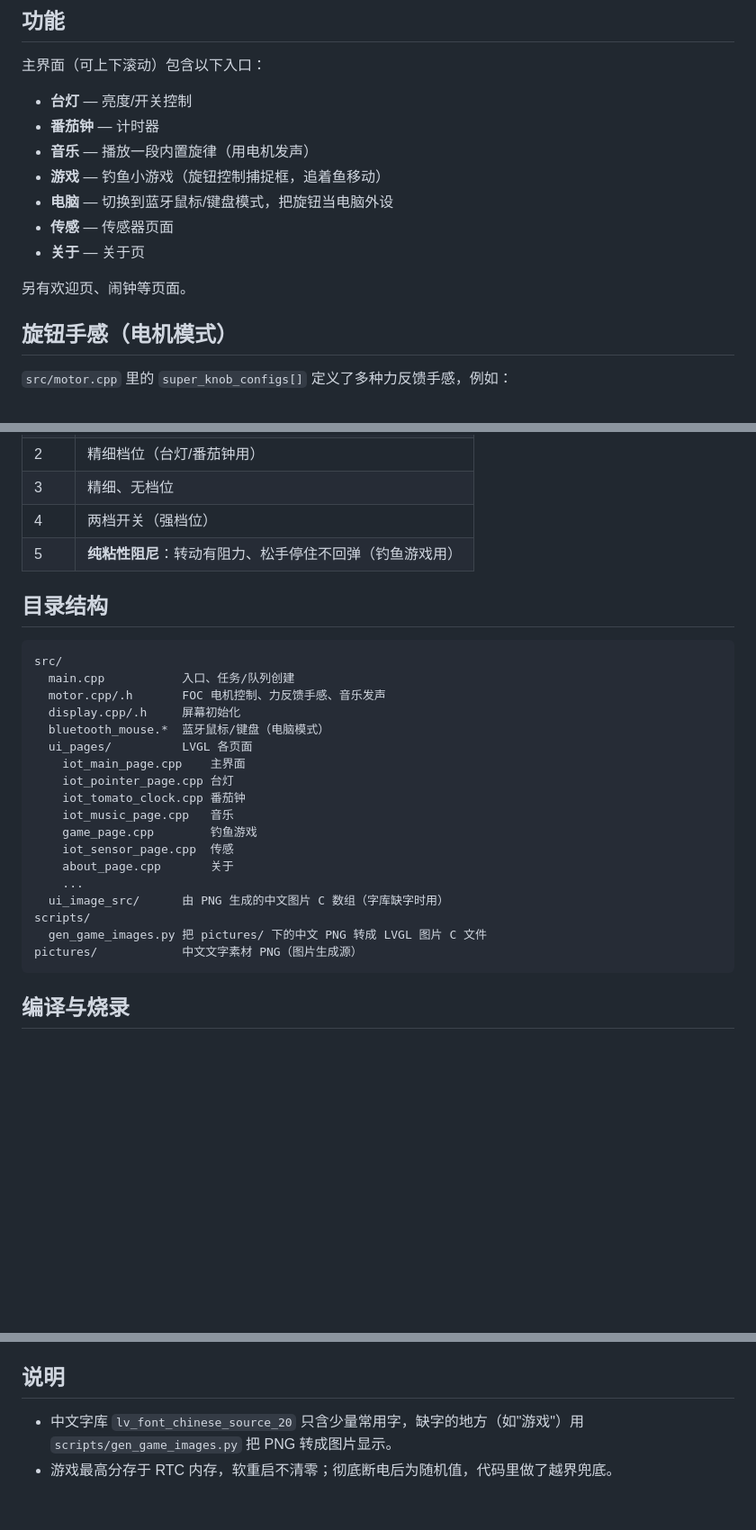
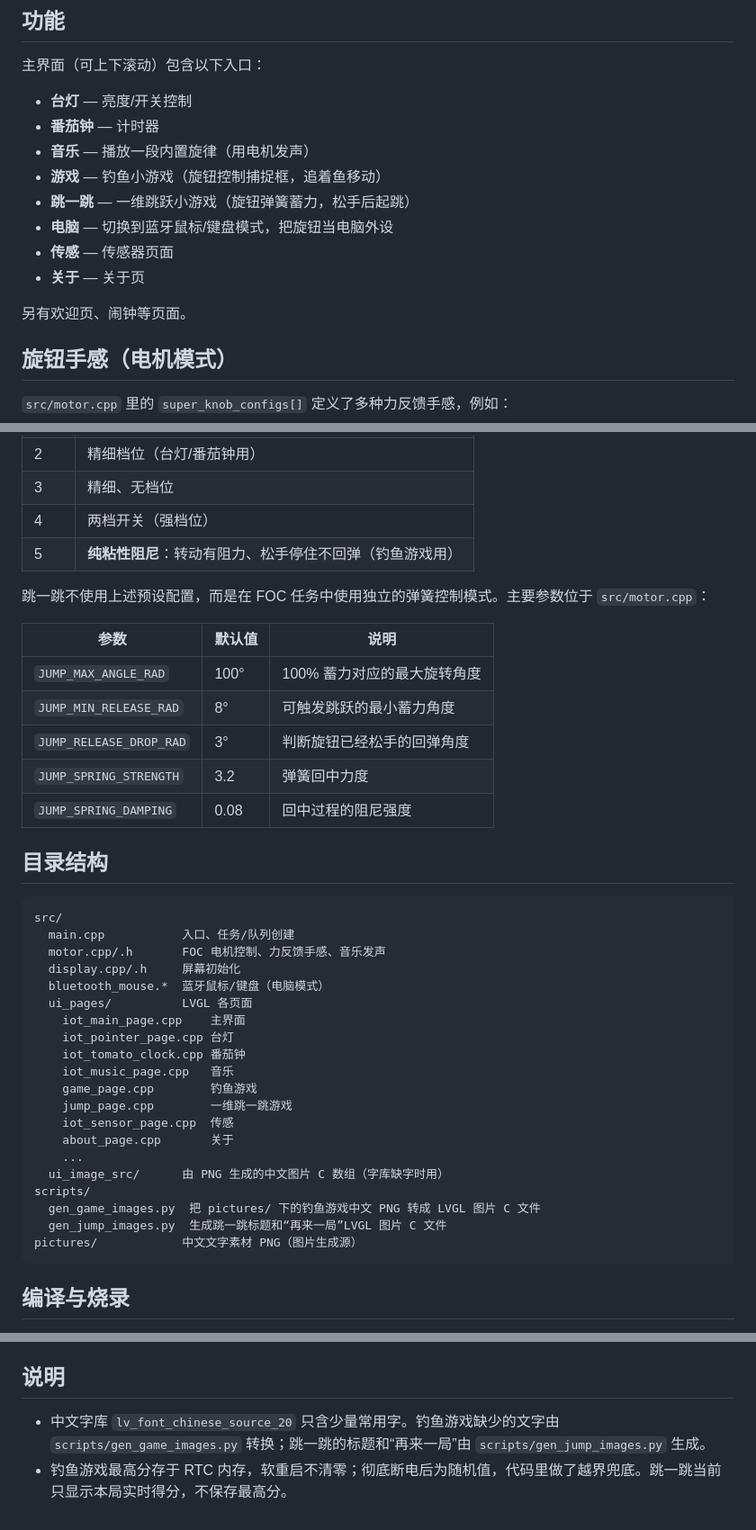
Before and after one commit to lyl-zju/superknob_demo, a Markdown page: README.md, 3 parts joined by grey strips. Shown at 90% size. Drawn GitHub-style; blank space fills up the shorter version.

Commit message:
更新readme

````diff
--- a/README.md
+++ b/README.md
@@ -32,11 +32,13 @@
 - **番茄钟** — 计时器
 - **音乐** — 播放一段内置旋律（用电机发声）
 - **游戏** — 钓鱼小游戏（旋钮控制捕捉框，追着鱼移动）
+- **跳一跳** — 一维跳跃小游戏（旋钮弹簧蓄力，松手后起跳）
 - **电脑** — 切换到蓝牙鼠标/键盘模式，把旋钮当电脑外设
 - **传感** — 传感器页面
 - **关于** — 关于页
 
 另有欢迎页、闹钟等页面。
+
 
 ## 旋钮手感（电机模式）
 
@@ -50,6 +52,16 @@
 | 3 | 精细、无档位 |
 | 4 | 两档开关（强档位） |
 | 5 | **纯粘性阻尼**：转动有阻力、松手停住不回弹（钓鱼游戏用） |
+
+跳一跳不使用上述预设配置，而是在 FOC 任务中使用独立的弹簧控制模式。主要参数位于 `src/motor.cpp`：
+
+| 参数 | 默认值 | 说明 |
+|------|--------|------|
+| `JUMP_MAX_ANGLE_RAD` | 100° | 100% 蓄力对应的最大旋转角度 |
+| `JUMP_MIN_RELEASE_RAD` | 8° | 可触发跳跃的最小蓄力角度 |
+| `JUMP_RELEASE_DROP_RAD` | 3° | 判断旋钮已经松手的回弹角度 |
+| `JUMP_SPRING_STRENGTH` | 3.2 | 弹簧回中力度 |
+| `JUMP_SPRING_DAMPING` | 0.08 | 回中过程的阻尼强度 |
 
 ## 目录结构
 
@@ -65,12 +77,14 @@ src/
     iot_tomato_clock.cpp 番茄钟
     iot_music_page.cpp   音乐
     game_page.cpp        钓鱼游戏
+    jump_page.cpp        一维跳一跳游戏
     iot_sensor_page.cpp  传感
     about_page.cpp       关于
     ...
   ui_image_src/      由 PNG 生成的中文图片 C 数组（字库缺字时用）
 scripts/
-  gen_game_images.py 把 pictures/ 下的中文 PNG 转成 LVGL 图片 C 文件
+  gen_game_images.py  把 pictures/ 下的钓鱼游戏中文 PNG 转成 LVGL 图片 C 文件
+  gen_jump_images.py  生成跳一跳标题和“再来一局”LVGL 图片 C 文件
 pictures/            中文文字素材 PNG（图片生成源）
 ```
 
@@ -95,5 +109,5 @@ platformio run -t upload
 
 ## 说明
 
-- 中文字库 `lv_font_chinese_source_20` 只含少量常用字，缺字的地方（如"游戏"）用 `scripts/gen_game_images.py` 把 PNG 转成图片显示。
-- 游戏最高分存于 RTC 内存，软重启不清零；彻底断电后为随机值，代码里做了越界兜底。
+- 中文字库 `lv_font_chinese_source_20` 只含少量常用字。钓鱼游戏缺少的文字由 `scripts/gen_game_images.py` 转换；跳一跳的标题和“再来一局”由 `scripts/gen_jump_images.py` 生成。
+- 钓鱼游戏最高分存于 RTC 内存，软重启不清零；彻底断电后为随机值，代码里做了越界兜底。跳一跳当前只显示本局实时得分，不保存最高分。
````
